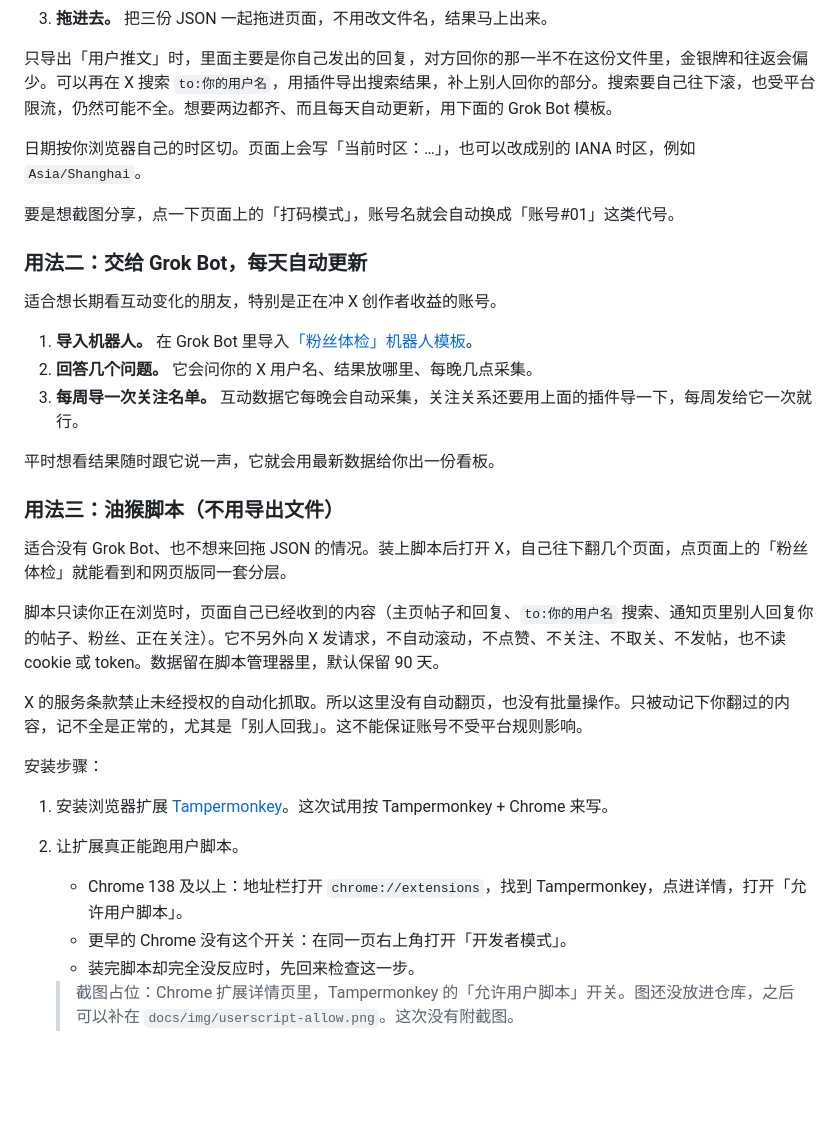
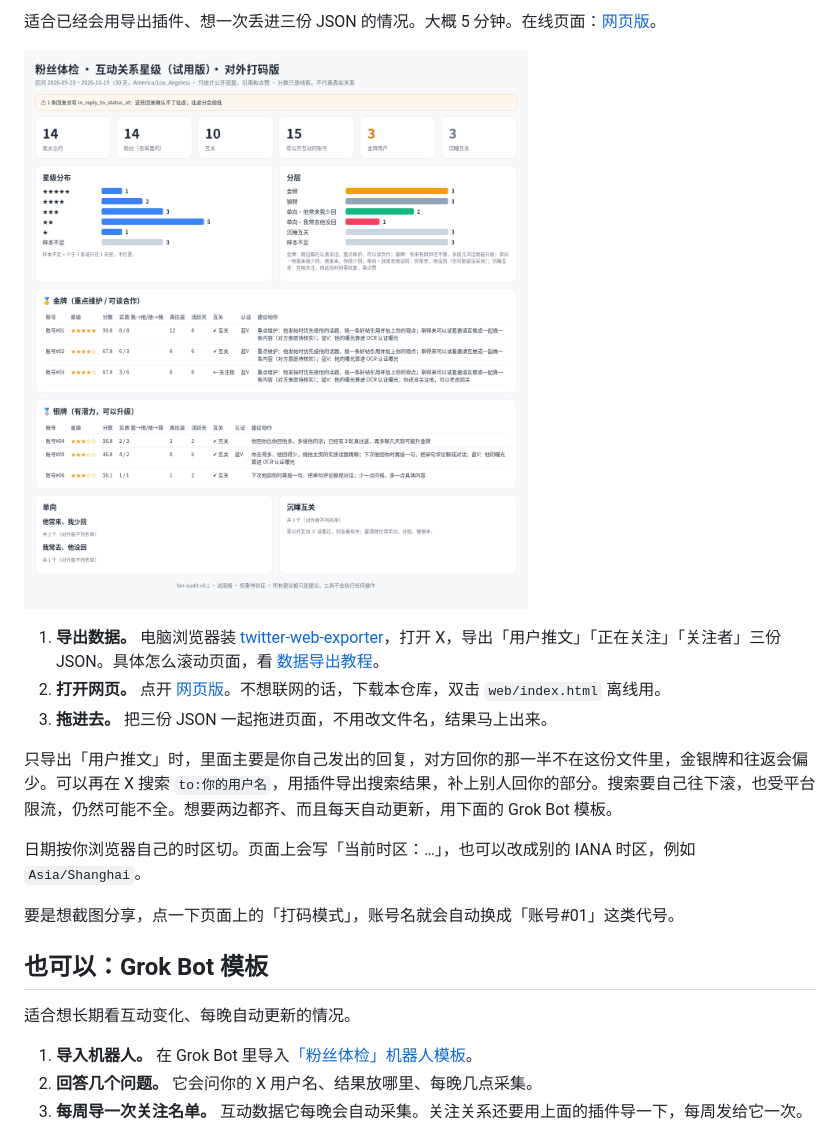
Before and after one commit to ratt1e/Xfan-audit, a Markdown page: README.md, the part around one of its changes. Rendered like a GitHub page; blank space fills up the shorter version.

```diff
--- a/README.md
+++ b/README.md
@@ -23,3 +108,9 @@
+适合已经会用导出插件、想一次丢进三份 JSON 的情况。大概 5 分钟。在线页面：[网页版](https://ratt1e.github.io/Xfan-audit/)。
+
+![看板示例（假数据生成，已打码）](docs/img/dashboard.png)
+
+1. **导出数据。** 电脑浏览器装 [twitter-web-exporter](https://github.com/prinsss/twitter-web-exporter)，打开 X，导出「用户推文」「正在关注」「关注者」三份 JSON。具体怎么滚动页面，看 [数据导出教程](docs/DATA_EXPORT.md)。
+2. **打开网页。** 点开 [网页版](https://ratt1e.github.io/Xfan-audit/)。不想联网的话，下载本仓库，双击 `web/index.html` 离线用。
 3. **拖进去。** 把三份 JSON 一起拖进页面，不用改文件名，结果马上出来。
 
 只导出「用户推文」时，里面主要是你自己发出的回复，对方回你的那一半不在这份文件里，金银牌和往返会偏少。可以再在 X 搜索 `to:你的用户名`，用插件导出搜索结果，补上别人回你的部分。搜索要自己往下滚，也受平台限流，仍然可能不全。想要两边都齐、而且每天自动更新，用下面的 Grok Bot 模板。
@@ -28,31 +119,11 @@
 
 要是想截图分享，点一下页面上的「打码模式」，账号名就会自动换成「账号#01」这类代号。
 
-### 用法二：交给 Grok Bot，每天自动更新
+## 也可以：Grok Bot 模板
 
-适合想长期看互动变化的朋友，特别是正在冲 X 创作者收益的账号。
+适合想长期看互动变化、每晚自动更新的情况。
 
 1. **导入机器人。** 在 Grok Bot 里导入[「粉丝体检」机器人模板](https://x.ai/bot/AYInVUfN_IOql2b7QpzDB)。
 2. **回答几个问题。** 它会问你的 X 用户名、结果放哪里、每晚几点采集。
-3. **每周导一次关注名单。** 互动数据它每晚会自动采集，关注关系还要用上面的插件导一下，每周发给它一次就行。
+3. **每周导一次关注名单。** 互动数据它每晚会自动采集。关注关系还要用上面的插件导一下，每周发给它一次。
 
-平时想看结果随时跟它说一声，它就会用最新数据给你出一份看板。
-
-### 用法三：油猴脚本（不用导出文件）
-
-适合没有 Grok Bot、也不想来回拖 JSON 的情况。装上脚本后打开 X，自己往下翻几个页面，点页面上的「粉丝体检」就能看到和网页版同一套分层。
-
-脚本只读你正在浏览时，页面自己已经收到的内容（主页帖子和回复、`to:你的用户名` 搜索、通知页里别人回复你的帖子、粉丝、正在关注）。它不另外向 X 发请求，不自动滚动，不点赞、不关注、不取关、不发帖，也不读 cookie 或 token。数据留在脚本管理器里，默认保留 90 天。
-
-X 的服务条款禁止未经授权的自动化抓取。所以这里没有自动翻页，也没有批量操作。只被动记下你翻过的内容，记不全是正常的，尤其是「别人回我」。这不能保证账号不受平台规则影响。
-
-安装步骤：
-
-1. 安装浏览器扩展 [Tampermonkey](https://www.tampermonkey.net/)。这次试用按 Tampermonkey + Chrome 来写。
-2. 让扩展真正能跑用户脚本。
-   - Chrome 138 及以上：地址栏打开 `chrome://extensions`，找到 Tampermonkey，点进详情，打开「允许用户脚本」。
-   - 更早的 Chrome 没有这个开关：在同一页右上角打开「开发者模式」。
-   - 装完脚本却完全没反应时，先回来检查这一步。
-
-   > 截图占位：Chrome 扩展详情页里，Tampermonkey 的「允许用户脚本」开关。图还没放进仓库，之后可以补在 `docs/img/userscript-allow.png`。这次没有附截图。
-
```
Also changed, not shown: other parts of README.md (+94 -28 lines).
